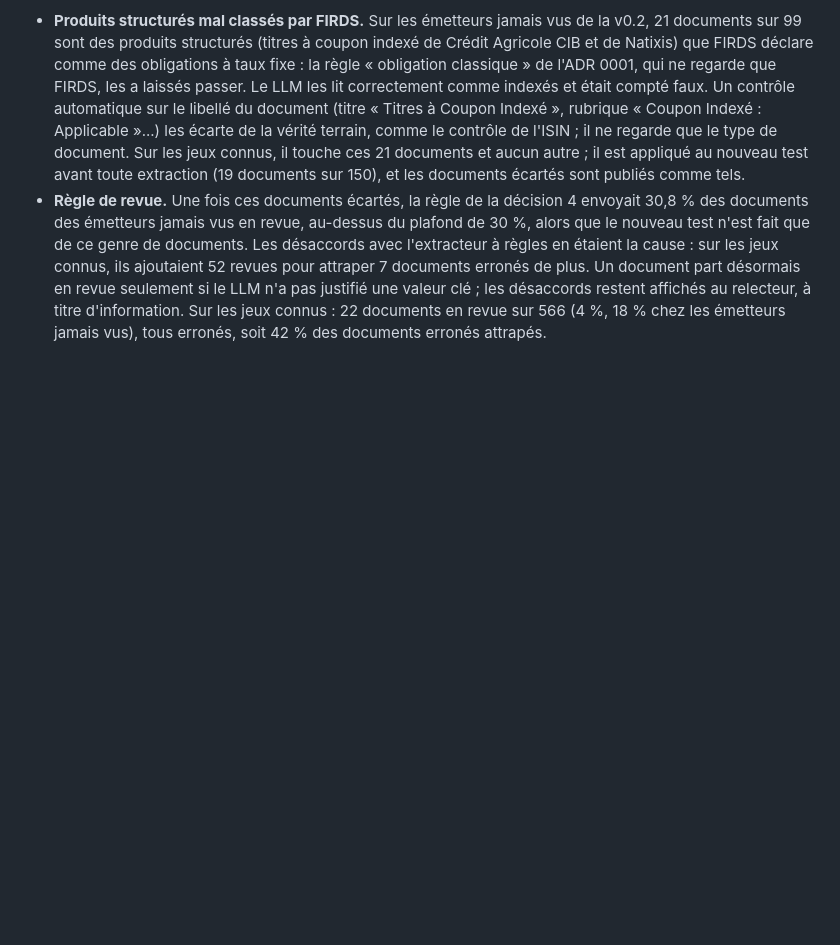
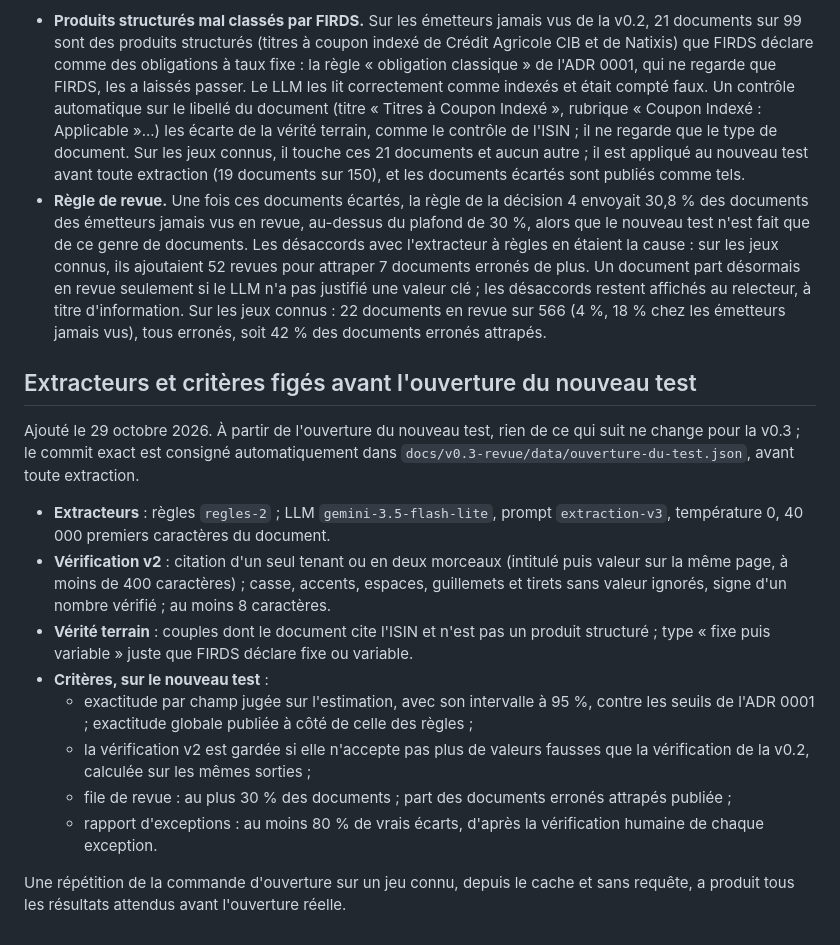
Before and after one commit to mangnathan/bond-terms, a Markdown page: docs/adr/0003-revue-et-exceptions.md, the part around the change. Rendered like a GitHub page; blank space fills up the shorter version.

Commit message:
docs: extracteurs et critères figés avant l'ouverture du nouveau test
L'ADR 0003 consigne ce qui ne change plus pour la v0.3 : versions des
extracteurs, vérification v2, vérité terrain et critères appliqués au nouveau
test (seuils par champ, valeurs fausses acceptées, plafond de revue, part de
vrais écarts).

```diff
--- a/docs/adr/0003-revue-et-exceptions.md
+++ b/docs/adr/0003-revue-et-exceptions.md
@@ -99,3 +99,18 @@ Ajoutées le 29 octobre 2026, après la nouvelle extraction des jeux connus (rè
 
 - **Produits structurés mal classés par FIRDS.** Sur les émetteurs jamais vus de la v0.2, 21 documents sur 99 sont des produits structurés (titres à coupon indexé de Crédit Agricole CIB et de Natixis) que FIRDS déclare comme des obligations à taux fixe : la règle « obligation classique » de l'ADR 0001, qui ne regarde que FIRDS, les a laissés passer. Le LLM les lit correctement comme indexés et était compté faux. Un contrôle automatique sur le libellé du document (titre « Titres à Coupon Indexé », rubrique « Coupon Indexé : Applicable »...) les écarte de la vérité terrain, comme le contrôle de l'ISIN ; il ne regarde que le type de document. Sur les jeux connus, il touche ces 21 documents et aucun autre ; il est appliqué au nouveau test avant toute extraction (19 documents sur 150), et les documents écartés sont publiés comme tels.
 - **Règle de revue.** Une fois ces documents écartés, la règle de la décision 4 envoyait 30,8 % des documents des émetteurs jamais vus en revue, au-dessus du plafond de 30 %, alors que le nouveau test n'est fait que de ce genre de documents. Les désaccords avec l'extracteur à règles en étaient la cause : sur les jeux connus, ils ajoutaient 52 revues pour attraper 7 documents erronés de plus. Un document part désormais en revue seulement si le LLM n'a pas justifié une valeur clé ; les désaccords restent affichés au relecteur, à titre d'information. Sur les jeux connus : 22 documents en revue sur 566 (4 %, 18 % chez les émetteurs jamais vus), tous erronés, soit 42 % des documents erronés attrapés.
+
+## Extracteurs et critères figés avant l'ouverture du nouveau test
+
+Ajouté le 29 octobre 2026. À partir de l'ouverture du nouveau test, rien de ce qui suit ne change pour la v0.3 ; le commit exact est consigné automatiquement dans `docs/v0.3-revue/data/ouverture-du-test.json`, avant toute extraction.
+
+- **Extracteurs** : règles `regles-2` ; LLM `gemini-3.5-flash-lite`, prompt `extraction-v3`, température 0, 40 000 premiers caractères du document.
+- **Vérification v2** : citation d'un seul tenant ou en deux morceaux (intitulé puis valeur sur la même page, à moins de 400 caractères) ; casse, accents, espaces, guillemets et tirets sans valeur ignorés, signe d'un nombre vérifié ; au moins 8 caractères.
+- **Vérité terrain** : couples dont le document cite l'ISIN et n'est pas un produit structuré ; type « fixe puis variable » juste que FIRDS déclare fixe ou variable.
+- **Critères, sur le nouveau test** :
+  - exactitude par champ jugée sur l'estimation, avec son intervalle à 95 %, contre les seuils de l'ADR 0001 ; exactitude globale publiée à côté de celle des règles ;
+  - la vérification v2 est gardée si elle n'accepte pas plus de valeurs fausses que la vérification de la v0.2, calculée sur les mêmes sorties ;
+  - file de revue : au plus 30 % des documents ; part des documents erronés attrapés publiée ;
+  - rapport d'exceptions : au moins 80 % de vrais écarts, d'après la vérification humaine de chaque exception.
+
+Une répétition de la commande d'ouverture sur un jeu connu, depuis le cache et sans requête, a produit tous les résultats attendus avant l'ouverture réelle.
```
